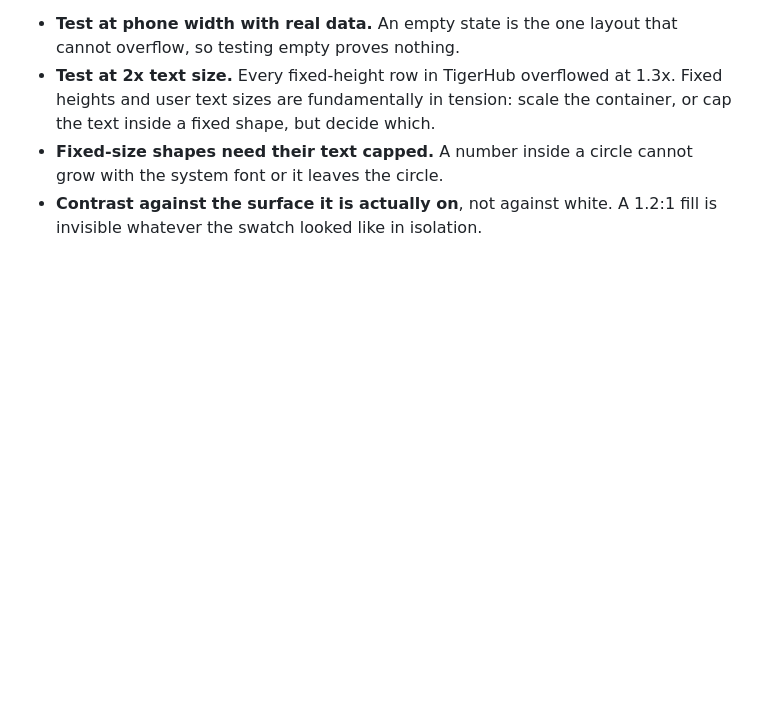
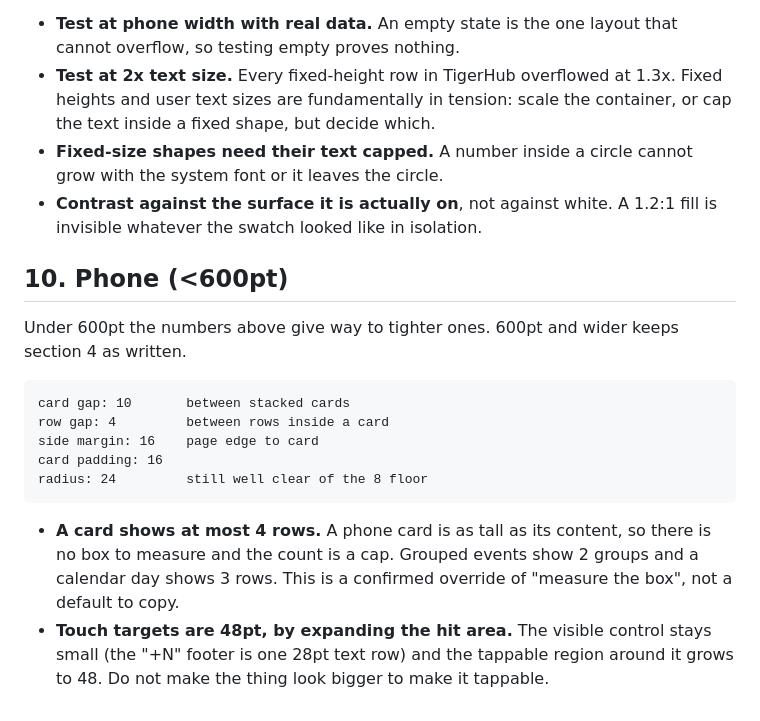
Before and after one commit to Colewiz7/tigerhub, a Markdown page: design/STYLE.md, the part around the change. GitHub-like rendering; blank space fills up the shorter version.

Commit message:
STYLE.md: record phone spacing, row cap and 48pt hit areas

````diff
--- a/design/STYLE.md
+++ b/design/STYLE.md
@@ -148,3 +148,25 @@ Each of these cost real debugging time in TigerHub.
   grow with the system font or it leaves the circle.
 - **Contrast against the surface it is actually on**, not against white. A
   1.2:1 fill is invisible whatever the swatch looked like in isolation.
+
+## 10. Phone (<600pt)
+
+Under 600pt the numbers above give way to tighter ones. 600pt and wider keeps
+section 4 as written.
+
+```
+card gap: 10       between stacked cards
+row gap: 4         between rows inside a card
+side margin: 16    page edge to card
+card padding: 16
+radius: 24         still well clear of the 8 floor
+```
+
+- **A card shows at most 4 rows.** A phone card is as tall as its content, so
+  there is no box to measure and the count is a cap. Grouped events show 2
+  groups and a calendar day shows 3 rows. This is a confirmed override of
+  "measure the box", not a default to copy.
+- **Touch targets are 48pt, by expanding the hit area.** The visible control
+  stays small (the "+N" footer is one 28pt text row) and the tappable region
+  around it grows to 48. Do not make the thing look bigger to make it
+  tappable.
````
